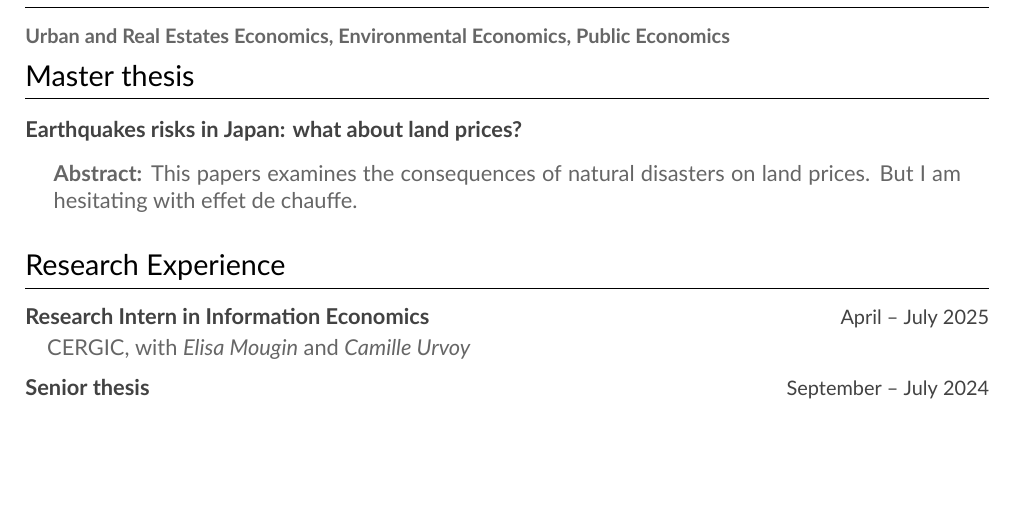
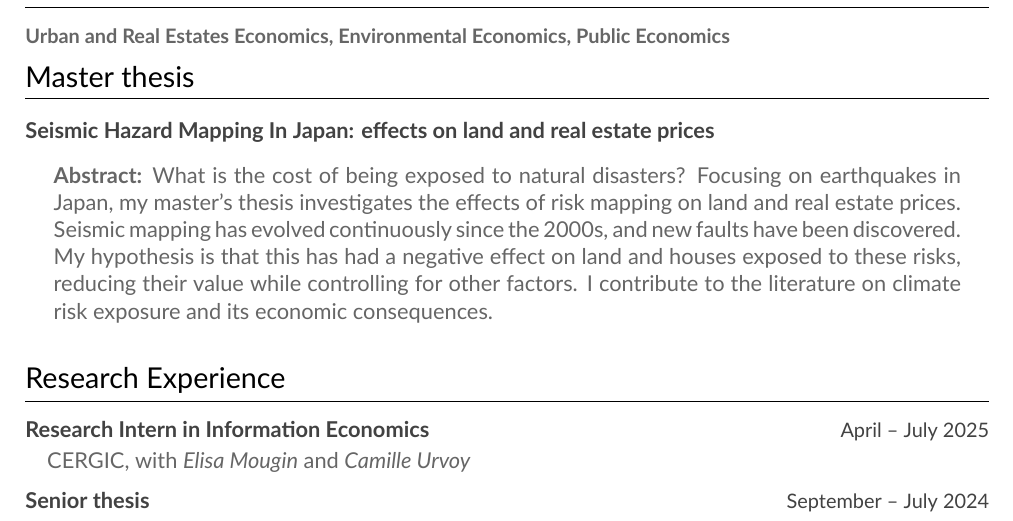
Before and after one commit to anthonyrocher/anthonyrocher.github.io, a LaTeX CV (resume/Rocher_Anthony_resume.tex): part of page 1 of 2, cut so that both start at the same text, the shorter picture padded with empty space. Compiled offline with XeLaTeX.

Commit message:
resume adding abstract thesis

```diff
--- a/resume/Rocher_Anthony_resume.tex
+++ b/resume/Rocher_Anthony_resume.tex
@@ -154,7 +154,7 @@
 
 \cvsection{Master thesis}
 
-\cvworkingpaper{Earthquakes risks in Japan: what about land prices?}{}{}{}{This papers examines the consequences of natural disasters on land prices. But I am hesitating with effet de chauffe.}
+\cvworkingpaper{Seismic Hazard Mapping In Japan: effects on land and real estate prices}{}{}{}{What is the cost of being exposed to natural disasters? Focusing on earthquakes in Japan, my master’s thesis investigates the effects of risk mapping on land and real estate prices. Seismic mapping has evolved continuously since the 2000s, and new faults have been discovered. My hypothesis is that this has had a negative effect on land and houses exposed to these risks, reducing their value while controlling for other factors. I contribute to the literature on climate risk exposure and its economic consequences.}
 
 %%%%%%%%%%%%%%%%%%%%%%%%%%%%%%%
 
```
Also changed, not shown: resume/ROCHER_Anthony_Resume.pdf, resume/Rocher_Anthony_resume.tex (2 more changed lines), 4 other files.
